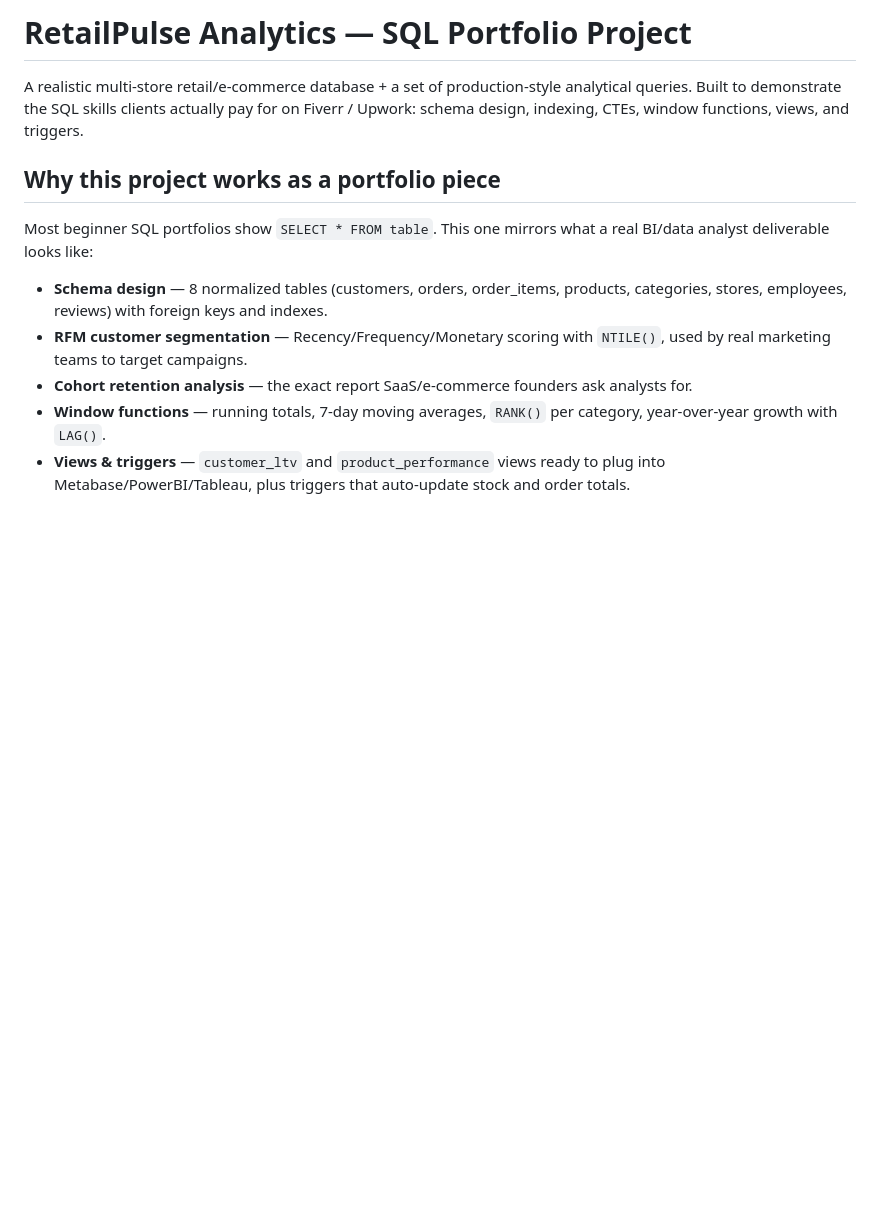
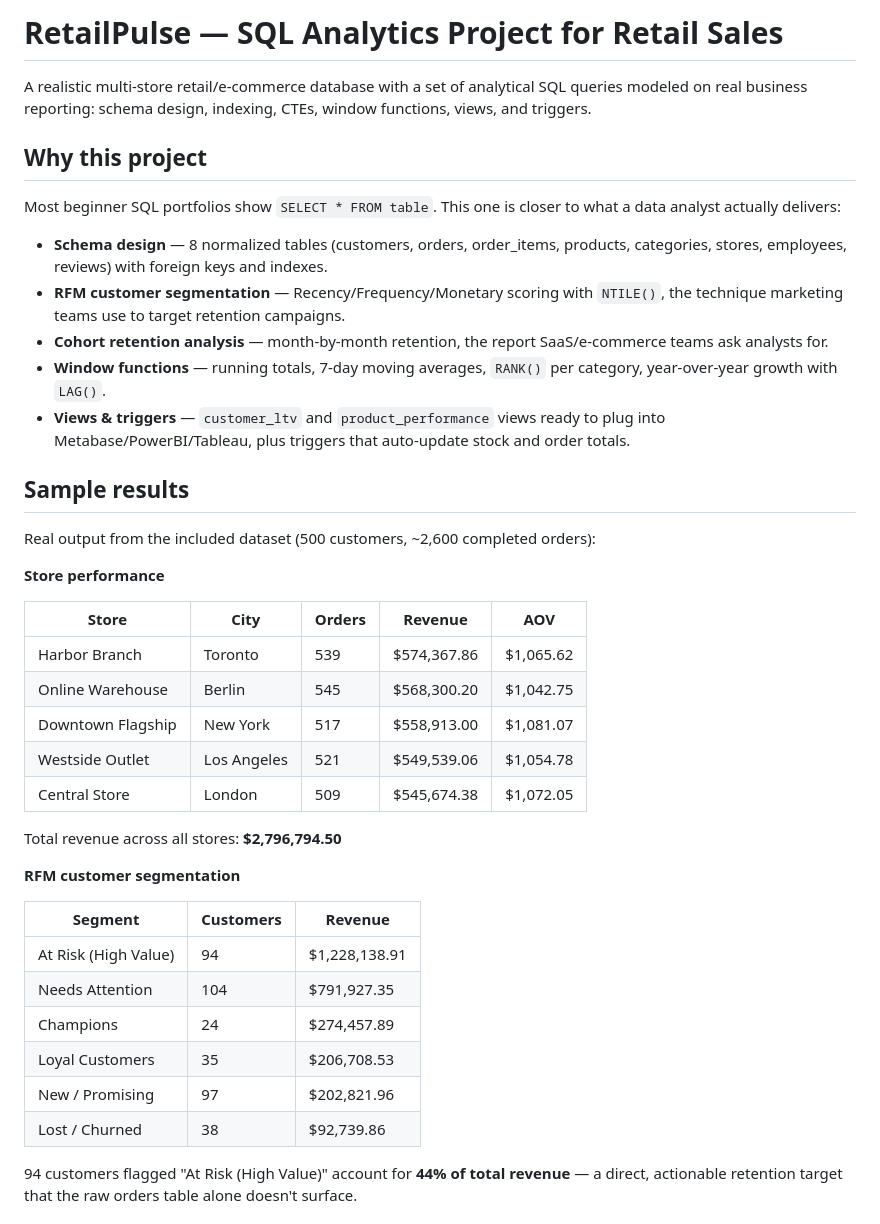
Before and after one commit to serhiialekseichuk-design/retail-analytics-sql, a Markdown page: README.md, the part around one of its changes. Drawn GitHub-style; blank space fills up the shorter version.

Commit message:
Improve README: better title, sample results, ER diagram, desktop-first quick start

```diff
--- a/README.md
+++ b/README.md
@@ -1,24 +1,57 @@
-# RetailPulse Analytics — SQL Portfolio Project
+# RetailPulse — SQL Analytics Project for Retail Sales
 
-A realistic multi-store retail/e-commerce database + a set of
-production-style analytical queries. Built to demonstrate the
-SQL skills clients actually pay for on Fiverr / Upwork: schema
+A realistic multi-store retail/e-commerce database with a set of
+analytical SQL queries modeled on real business reporting: schema
 design, indexing, CTEs, window functions, views, and triggers.
 
-## Why this project works as a portfolio piece
+## Why this project
 
 Most beginner SQL portfolios show `SELECT * FROM table`. This one
-mirrors what a real BI/data analyst deliverable looks like:
+is closer to what a data analyst actually delivers:
 
 - **Schema design** — 8 normalized tables (customers, orders,
   order_items, products, categories, stores, employees, reviews)
   with foreign keys and indexes.
 - **RFM customer segmentation** — Recency/Frequency/Monetary scoring
-  with `NTILE()`, used by real marketing teams to target campaigns.
-- **Cohort retention analysis** — the exact report SaaS/e-commerce
-  founders ask analysts for.
+  with `NTILE()`, the technique marketing teams use to target
+  retention campaigns.
+- **Cohort retention analysis** — month-by-month retention, the
+  report SaaS/e-commerce teams ask analysts for.
 - **Window functions** — running totals, 7-day moving averages,
   `RANK()` per category, year-over-year growth with `LAG()`.
 - **Views & triggers** — `customer_ltv` and `product_performance`
   views ready to plug into Metabase/PowerBI/Tableau, plus triggers
   that auto-update stock and order totals.
+
+## Sample results
+
+Real output from the included dataset (500 customers, ~2,600
+completed orders):
+
+**Store performance**
+
+| Store | City | Orders | Revenue | AOV |
+|---|---|---|---|---|
+| Harbor Branch | Toronto | 539 | $574,367.86 | $1,065.62 |
+| Online Warehouse | Berlin | 545 | $568,300.20 | $1,042.75 |
+| Downtown Flagship | New York | 517 | $558,913.00 | $1,081.07 |
+| Westside Outlet | Los Angeles | 521 | $549,539.06 | $1,054.78 |
+| Central Store | London | 509 | $545,674.38 | $1,072.05 |
+
+Total revenue across all stores: **$2,796,794.50**
+
+**RFM customer segmentation**
+
+| Segment | Customers | Revenue |
+|---|---|---|
+| At Risk (High Value) | 94 | $1,228,138.91 |
+| Needs Attention | 104 | $791,927.35 |
+| Champions | 24 | $274,457.89 |
+| Loyal Customers | 35 | $206,708.53 |
+| New / Promising | 97 | $202,821.96 |
+| Lost / Churned | 38 | $92,739.86 |
+
+94 customers flagged "At Risk (High Value)" account for **44% of
+total revenue** — a direct, actionable retention target that the
+raw orders table alone doesn't surface.
+
```
Also changed, not shown: other parts of README.md (+104 -17 lines).
